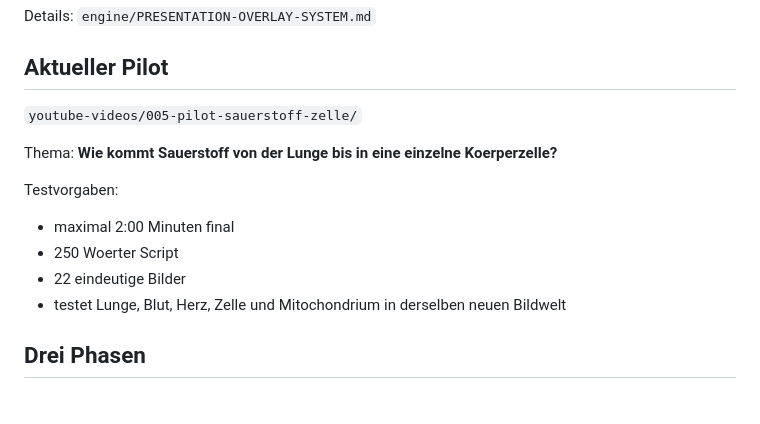
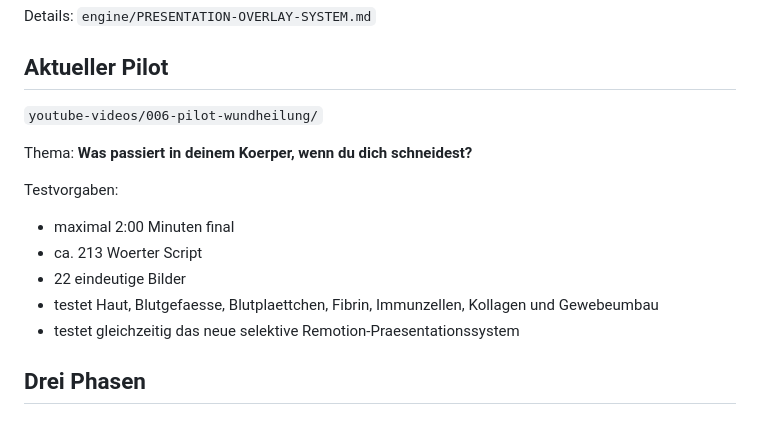
Before and after one commit to memetreza34-ux/Object-talk, a Markdown page: README.md, the part around the change. Drawn GitHub-style.

Commit message:
Set pilot 006 as current README example

```diff
--- a/README.md
+++ b/README.md
@@ -98,15 +98,16 @@ Details:
 
 ## Aktueller Pilot
 
-`youtube-videos/005-pilot-sauerstoff-zelle/`
+`youtube-videos/006-pilot-wundheilung/`
 
-Thema: **Wie kommt Sauerstoff von der Lunge bis in eine einzelne Koerperzelle?**
+Thema: **Was passiert in deinem Koerper, wenn du dich schneidest?**
 
 Testvorgaben:
 - maximal 2:00 Minuten final
-- 250 Woerter Script
+- ca. 213 Woerter Script
 - 22 eindeutige Bilder
-- testet Lunge, Blut, Herz, Zelle und Mitochondrium in derselben neuen Bildwelt
+- testet Haut, Blutgefaesse, Blutplaettchen, Fibrin, Immunzellen, Kollagen und Gewebeumbau
+- testet gleichzeitig das neue selektive Remotion-Praesentationssystem
 
 ## Drei Phasen
 
```
